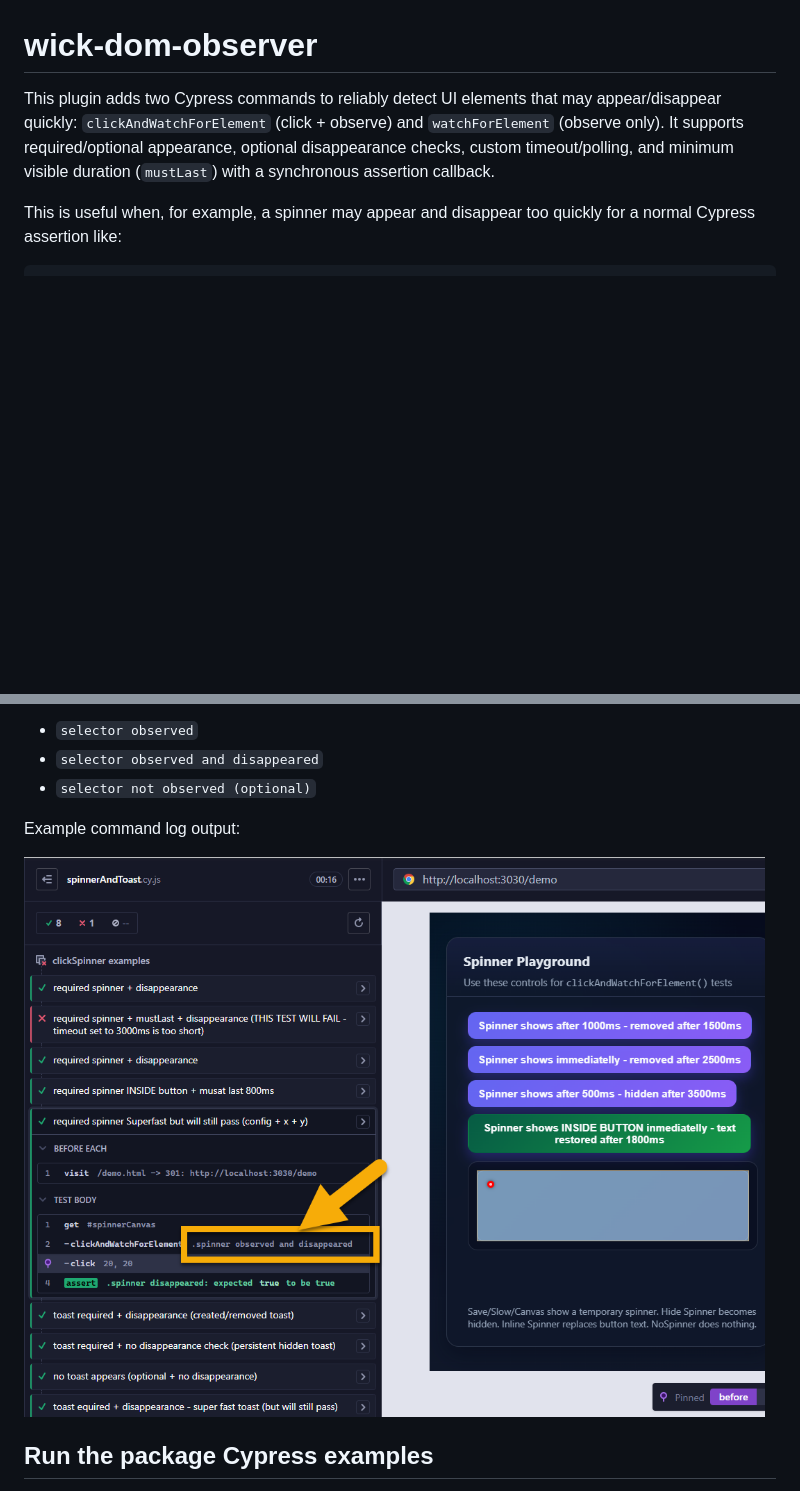
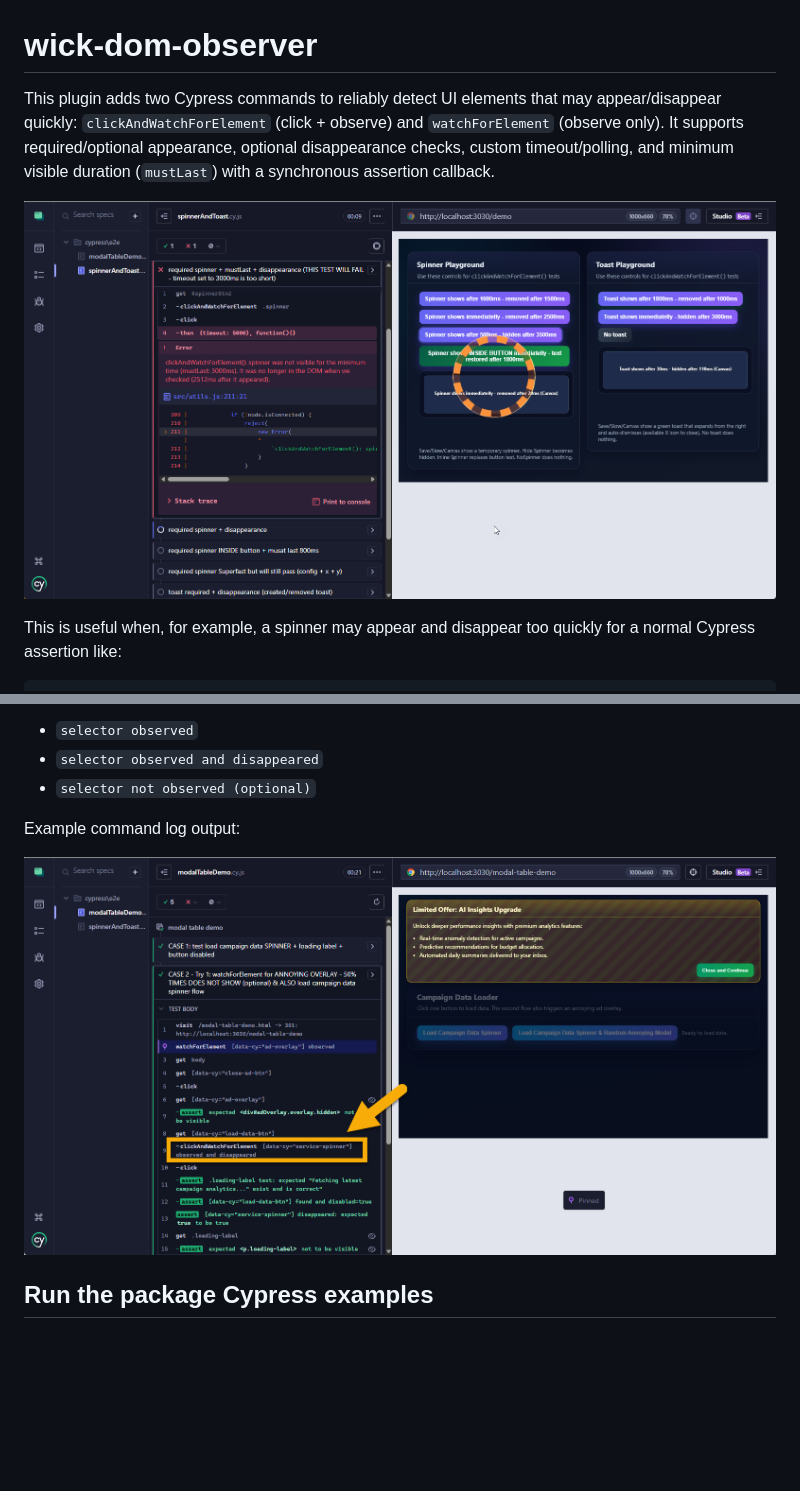
Before and after one commit to sclavijosuero/wick-dom-observer, a Markdown page: README.md, 2 parts joined by grey strips. GitHub-like rendering; pictures changed too: assets/log-observed-dissapear.png, assets/overview.png (added); blank space fills up the shorter version.

Commit message:
Documentation updates.

```diff
--- a/README.md
+++ b/README.md
@@ -1,6 +1,8 @@
 # wick-dom-observer
 
 This plugin adds two Cypress commands to reliably detect UI elements that may appear/disappear quickly: `clickAndWatchForElement` (click + observe) and `watchForElement` (observe only). It supports required/optional appearance, optional disappearance checks, custom timeout/polling, and minimum visible duration (`mustLast`) with a synchronous assertion callback.
+
+![wick-dom-observer overview](assets/overview.png)
 
 This is useful when, for example, a spinner may appear and disappear too quickly for a normal Cypress assertion like:
 
```
